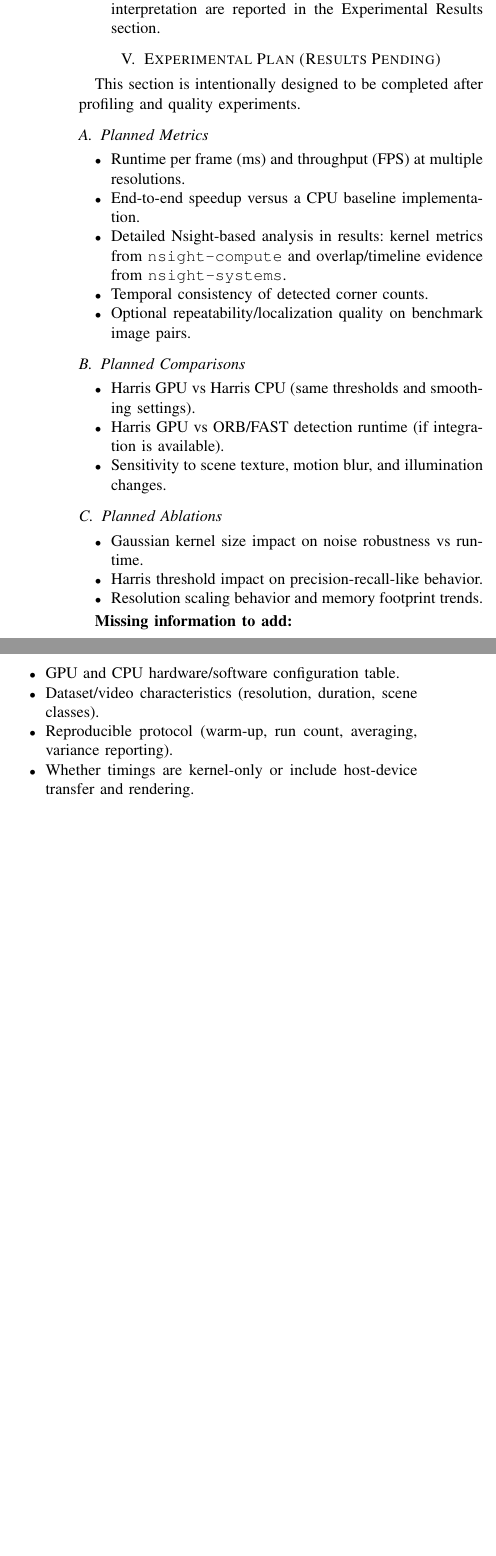
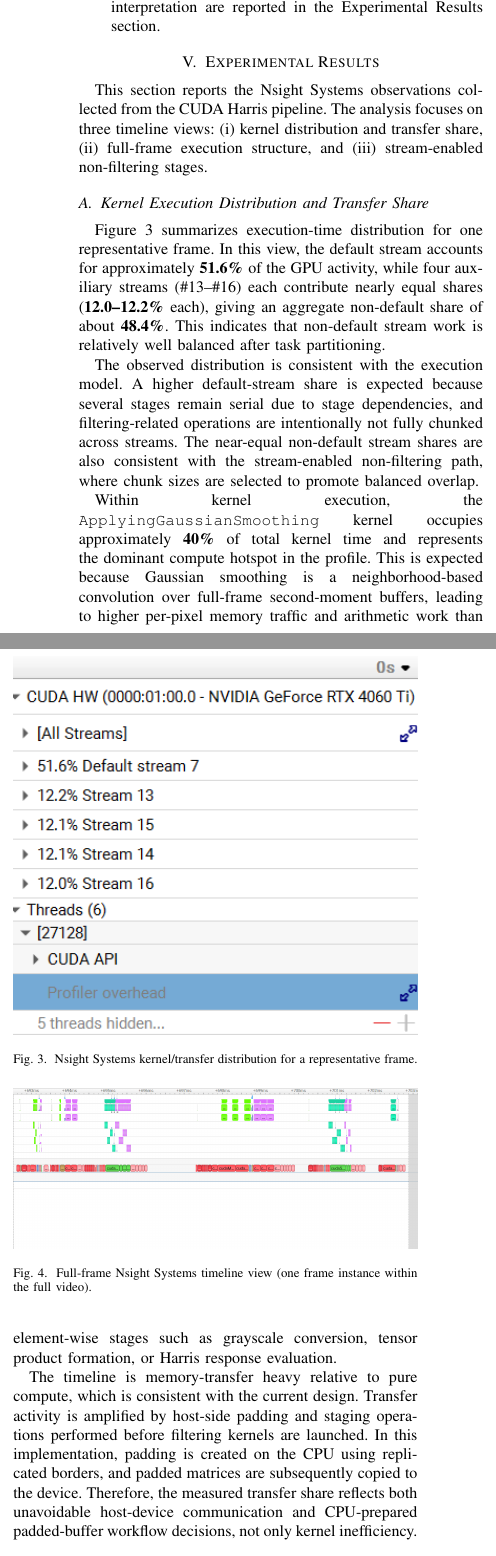
Before and after one commit to KadirEmreAVCI/HarrisCornerVideo, a LaTeX paper (report/harris_corner_video_report.tex): two parts of the columns of page 4 of 4 before the commit and two parts of the columns of page 4 of 5 after it, joined at a grey line, cut so that both start at the same text, the shorter picture padded with empty space. Compiled offline with pdfLaTeX.

```diff
--- a/report/harris_corner_video_report.tex
+++ b/report/harris_corner_video_report.tex
@@ -220,36 +220,33 @@
     \item \textbf{Performance profiling plan:} collect runtime evidence with NVIDIA Nsight tools; detailed profiler outputs and interpretation are reported in the Experimental Results section.
 \end{itemize}
 
-\section{Experimental Plan (Results Pending)}
-This section is intentionally designed to be completed after profiling and quality experiments.
+\section{Experimental Results}
+This section reports the Nsight Systems observations collected from the CUDA Harris pipeline. The analysis focuses on three timeline views: (i) kernel distribution and transfer share, (ii) full-frame execution structure, and (iii) stream-enabled non-filtering stages.
 
-\subsection{Planned Metrics}
-\begin{itemize}
-    \item Runtime per frame (ms) and throughput (FPS) at multiple resolutions.
-    \item End-to-end speedup versus a CPU baseline implementation.
-    \item Detailed Nsight-based analysis in results: kernel metrics from \texttt{nsight-compute} and overlap/timeline evidence from \texttt{nsight-systems}.
-    \item Temporal consistency of detected corner counts.
-    \item Optional repeatability/localization quality on benchmark image pairs.
-\end{itemize}
+\subsection{Kernel Execution Distribution and Transfer Share}
+Figure~\ref{fig:kernel-distribution} summarizes execution-time distribution for one representative frame. In this view, the default stream accounts for approximately \textbf{51.6\%} of the GPU activity, while four auxiliary streams (\#13--\#16) each contribute nearly equal shares (\textbf{12.0--12.2\%} each), giving an aggregate non-default share of about \textbf{48.4\%}. This indicates that non-default stream work is relatively well balanced after task partitioning.
 
-\subsection{Planned Comparisons}
-\begin{itemize}
-    \item Harris GPU vs Harris CPU (same thresholds and smoothing settings).
-    \item Harris GPU vs ORB/FAST detection runtime (if integration is available).
-    \item Sensitivity to scene texture, motion blur, and illumination changes.
-\end{itemize}
+\begin{figure}[t]
+\centering
+\includegraphics[width=\linewidth]{screenshots/kernel_distribution.png}
+\caption{Nsight Systems kernel/transfer distribution for a representative frame.}
+\label{fig:kernel-distribution}
+\end{figure}
 
-\subsection{Planned Ablations}
-\begin{itemize}
-    \item Gaussian kernel size impact on noise robustness vs runtime.
-    \item Harris threshold impact on precision-recall-like behavior.
-    \item Resolution scaling behavior and memory footprint trends.
-\end{itemize}
+The observed distribution is consistent with the execution model. A higher default-stream share is expected because several stages remain serial due to stage dependencies, and filtering-related operations are intentionally not fully chunked across streams. The near-equal non-default stream shares are also consistent with the stream-enabled non-filtering path, where chunk sizes are selected to promote balanced overlap.
 
-\textbf{Missing information to add:}
-\begin{itemize}
-    \item GPU and CPU hardware/software configuration table.
-    \item Dataset/video characteristics (resolution, duration, scene classes).
-    \item Reproducible protocol (warm-up, run count, averaging, variance reporting).
-    \item Whether timings are kernel-only or include host-device transfer and rendering.
-\end{itemize}
+Within kernel execution, the \texttt{ApplyingGaussianSmoothing} kernel occupies approximately \textbf{40\%} of total kernel time and represents the dominant compute hotspot in the profile. This is expected because Gaussian smoothing is a neighborhood-based convolution over full-frame second-moment buffers, leading to higher per-pixel memory traffic and arithmetic work than element-wise stages such as grayscale conversion, tensor product formation, or Harris response evaluation.
+
+The timeline is memory-transfer heavy relative to pure compute, which is consistent with the current design. Transfer activity is amplified by host-side padding and staging operations performed before filtering kernels are launched. In this implementation, padding is created on the CPU using replicated borders, and padded matrices are subsequently copied to the device. Therefore, the measured transfer share reflects both unavoidable host-device communication and CPU-prepared padded-buffer workflow decisions, not only kernel inefficiency.
+
+\subsection{Full-Frame Timeline Interpretation}
+Figure~\ref{fig:full-frame} presents a full-frame timeline view from Nsight Systems. The shown interval corresponds to one frame among many in the input video stream; the same stage sequence is repeated for each frame until the stream ends.
+
+\begin{figure}[t]
+\centering
+\includegraphics[width=\linewidth]{screenshots/frame.png}
+\caption{Full-frame Nsight Systems timeline view (one frame instance within the full video).}
+\label{fig:full-frame}
+\end{figure}
+
+The CUDA API activity is visible in the lower part of the timeline (last row region in the profiler layout), where asynchronous copies, synchronizations, and launch calls appear as host-side API events. Above these API rows, GPU execution lanes show actual device work. Color changes in the timeline correspond to different categories of CUDA operations (e.g., memory operations versus kernel launches), helping identify where control, transfer, and compute phases alternate during a frame.
```
Also changed, not shown: report/harris_corner_video_report.tex (20 more changed lines).
